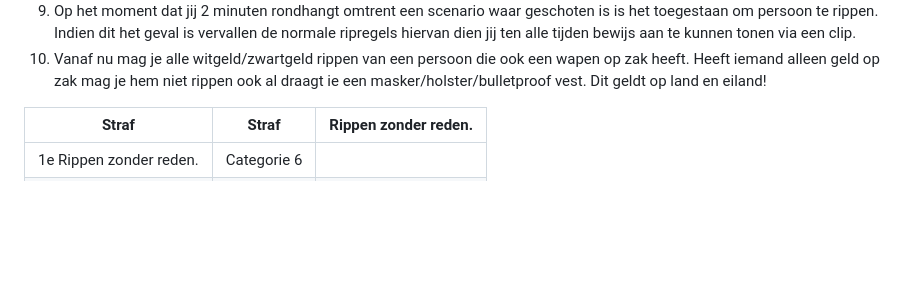
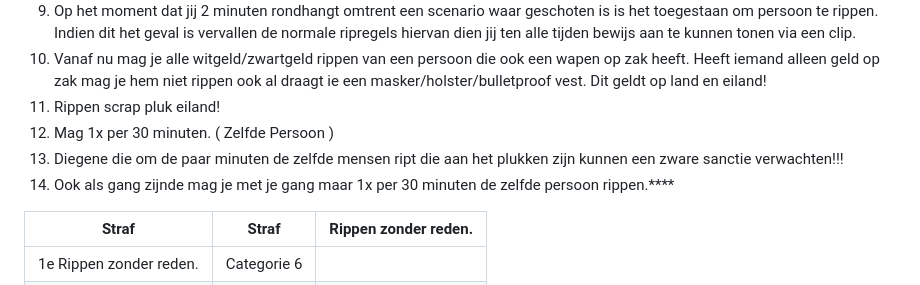
Before and after one commit to robinbosman10-glitch/AFR-REGELS, a Markdown page: content/onderwereldregels.md, the part around the change. Drawn GitHub-style; blank space fills up the shorter version.

```diff
--- a/content/onderwereldregels.md
+++ b/content/onderwereldregels.md
@@ -36,7 +36,10 @@ Geblindeerde ramen zijn geen geldige reden om iemand te rippen.
 9. Op het moment dat jij 2 minuten rondhangt omtrent een scenario waar geschoten is is het toegestaan om persoon te rippen.
 Indien dit het geval is vervallen de normale ripregels hiervan dien jij ten alle tijden bewijs aan te kunnen tonen via een clip.
 10. Vanaf nu mag je alle witgeld/zwartgeld rippen van een persoon die ook een wapen op zak heeft. Heeft iemand alleen geld op zak mag je hem niet rippen ook al draagt ie een masker/holster/bulletproof vest. Dit geldt op land en eiland!
-
+11. Rippen scrap pluk eiland!
+12. Mag 1x per 30 minuten. ( Zelfde Persoon )
+13. Diegene die om de paar minuten de zelfde mensen ript die aan het plukken zijn kunnen een zware sanctie verwachten!!!
+14. Ook als gang zijnde mag je met je gang maar 1x per 30 minuten de zelfde persoon rippen.****
 
 | Straf | Straf | Rippen zonder reden. |
 |---|---|---|
```
